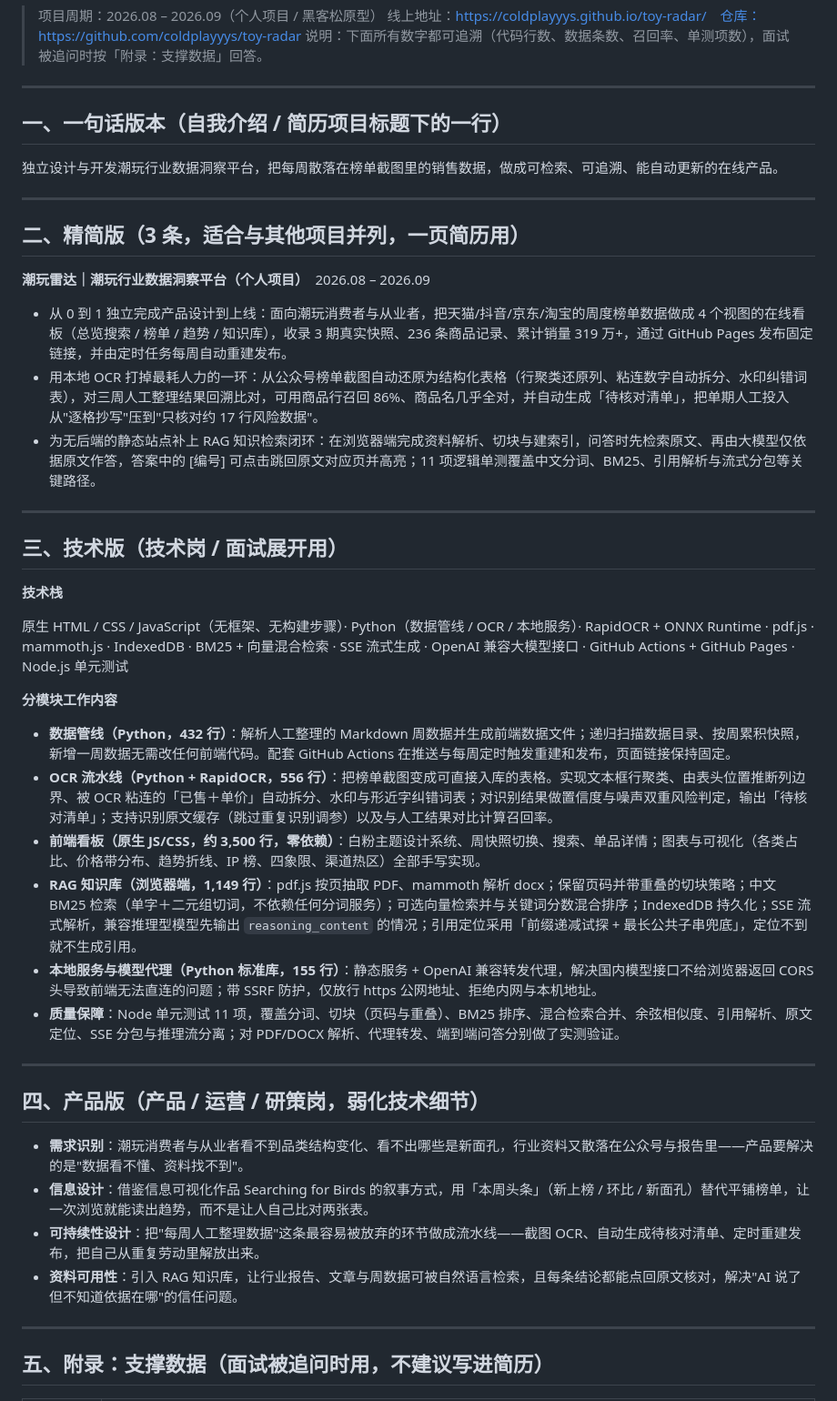
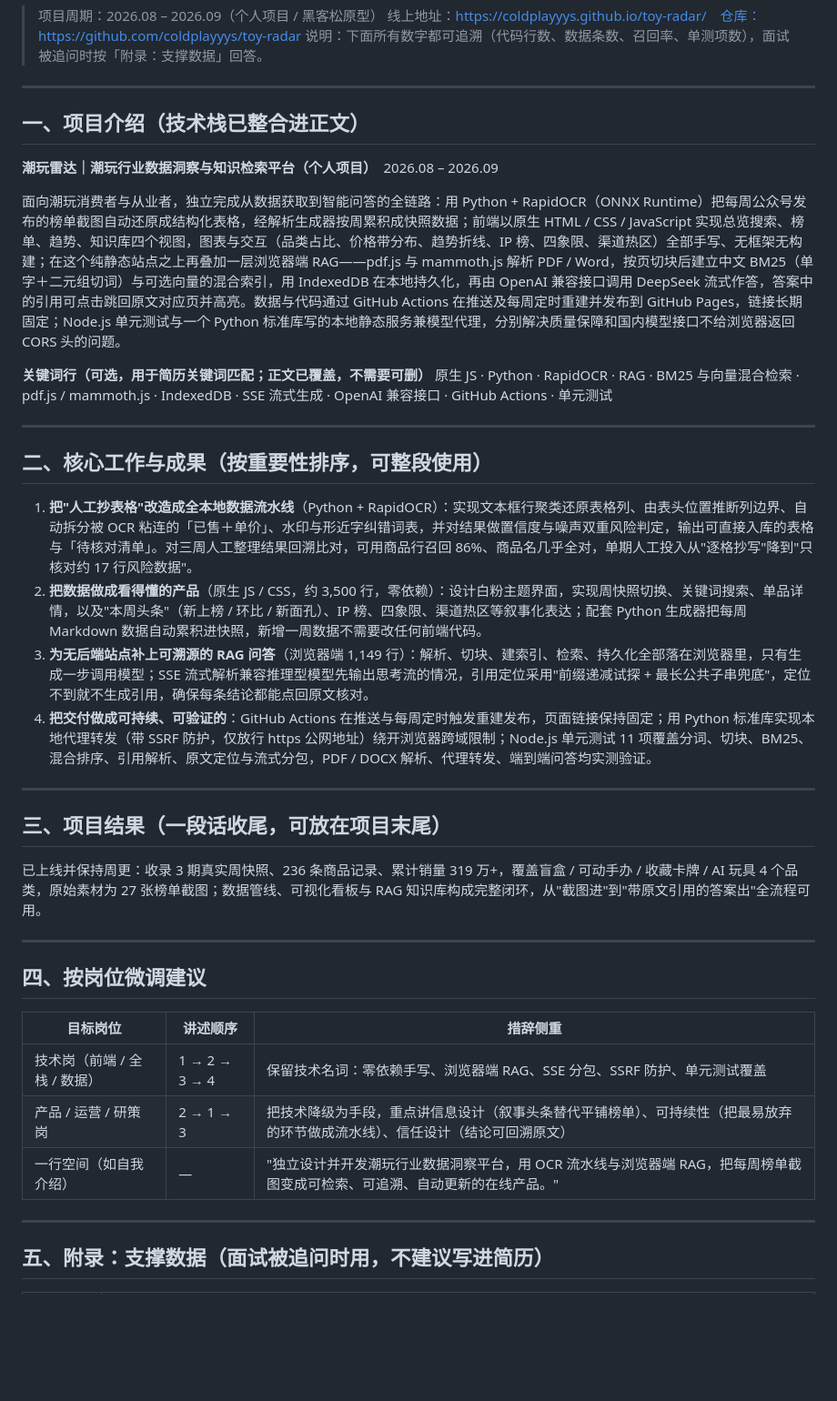
Before and after one commit to coldplayyys/toy-radar, a Markdown page: 潮玩雷达-简历项目经历.md, the part around the change. Shown at 91% size. GitHub-like rendering; blank space fills up the shorter version.

Commit message:
简历材料改版：技术栈整合进项目介绍，重写为「介绍—核心工作—结果—按岗位微调」四段式

```diff
--- a/潮玩雷达-简历项目经历.md
+++ b/潮玩雷达-简历项目经历.md
@@ -6,45 +6,39 @@
 
 ---
 
-## 一、一句话版本（自我介绍 / 简历项目标题下的一行）
+## 一、项目介绍（技术栈已整合进正文）
 
-独立设计与开发潮玩行业数据洞察平台，把每周散落在榜单截图里的销售数据，做成可检索、可追溯、能自动更新的在线产品。
+**潮玩雷达｜潮玩行业数据洞察与知识检索平台（个人项目）**　2026.08 – 2026.09
+
+面向潮玩消费者与从业者，独立完成从数据获取到智能问答的全链路：用 Python + RapidOCR（ONNX Runtime）把每周公众号发布的榜单截图自动还原成结构化表格，经解析生成器按周累积成快照数据；前端以原生 HTML / CSS / JavaScript 实现总览搜索、榜单、趋势、知识库四个视图，图表与交互（品类占比、价格带分布、趋势折线、IP 榜、四象限、渠道热区）全部手写、无框架无构建；在这个纯静态站点之上再叠加一层浏览器端 RAG——pdf.js 与 mammoth.js 解析 PDF / Word，按页切块后建立中文 BM25（单字＋二元组切词）与可选向量的混合索引，用 IndexedDB 在本地持久化，再由 OpenAI 兼容接口调用 DeepSeek 流式作答，答案中的引用可点击跳回原文对应页并高亮。数据与代码通过 GitHub Actions 在推送及每周定时重建并发布到 GitHub Pages，链接长期固定；Node.js 单元测试与一个 Python 标准库写的本地静态服务兼模型代理，分别解决质量保障和国内模型接口不给浏览器返回 CORS 头的问题。
+
+**关键词行（可选，用于简历关键词匹配；正文已覆盖，不需要可删）**
+原生 JS · Python · RapidOCR · RAG · BM25 与向量混合检索 · pdf.js / mammoth.js · IndexedDB · SSE 流式生成 · OpenAI 兼容接口 · GitHub Actions · 单元测试
 
 ---
 
-## 二、精简版（3 条，适合与其他项目并列，一页简历用）
+## 二、核心工作与成果（按重要性排序，可整段使用）
 
-**潮玩雷达｜潮玩行业数据洞察平台（个人项目）**　2026.08 – 2026.09
-
-- 从 0 到 1 独立完成产品设计到上线：面向潮玩消费者与从业者，把天猫/抖音/京东/淘宝的周度榜单数据做成 4 个视图的在线看板（总览搜索 / 榜单 / 趋势 / 知识库），收录 3 期真实快照、236 条商品记录、累计销量 319 万+，通过 GitHub Pages 发布固定链接，并由定时任务每周自动重建发布。
-- 用本地 OCR 打掉最耗人力的一环：从公众号榜单截图自动还原为结构化表格（行聚类还原列、粘连数字自动拆分、水印纠错词表），对三周人工整理结果回溯比对，可用商品行召回 86%、商品名几乎全对，并自动生成「待核对清单」，把单期人工投入从"逐格抄写"压到"只核对约 17 行风险数据"。
-- 为无后端的静态站点补上 RAG 知识检索闭环：在浏览器端完成资料解析、切块与建索引，问答时先检索原文、再由大模型仅依据原文作答，答案中的 [编号] 可点击跳回原文对应页并高亮；11 项逻辑单测覆盖中文分词、BM25、引用解析与流式分包等关键路径。
+1. **把"人工抄表格"改造成全本地数据流水线**（Python + RapidOCR）：实现文本框行聚类还原表格列、由表头位置推断列边界、自动拆分被 OCR 粘连的「已售＋单价」、水印与形近字纠错词表，并对结果做置信度与噪声双重风险判定，输出可直接入库的表格与「待核对清单」。对三周人工整理结果回溯比对，可用商品行召回 86%、商品名几乎全对，单期人工投入从"逐格抄写"降到"只核对约 17 行风险数据"。
+2. **把数据做成看得懂的产品**（原生 JS / CSS，约 3,500 行，零依赖）：设计白粉主题界面，实现周快照切换、关键词搜索、单品详情，以及"本周头条"（新上榜 / 环比 / 新面孔）、IP 榜、四象限、渠道热区等叙事化表达；配套 Python 生成器把每周 Markdown 数据自动累积进快照，新增一周数据不需要改任何前端代码。
+3. **为无后端站点补上可溯源的 RAG 问答**（浏览器端 1,149 行）：解析、切块、建索引、检索、持久化全部落在浏览器里，只有生成一步调用模型；SSE 流式解析兼容推理型模型先输出思考流的情况，引用定位采用"前缀递减试探 + 最长公共子串兜底"，定位不到就不生成引用，确保每条结论都能点回原文核对。
+4. **把交付做成可持续、可验证的**：GitHub Actions 在推送与每周定时触发重建发布，页面链接保持固定；用 Python 标准库实现本地代理转发（带 SSRF 防护，仅放行 https 公网地址）绕开浏览器跨域限制；Node.js 单元测试 11 项覆盖分词、切块、BM25、混合排序、引用解析、原文定位与流式分包，PDF / DOCX 解析、代理转发、端到端问答均实测验证。
 
 ---
 
-## 三、技术版（技术岗 / 面试展开用）
+## 三、项目结果（一段话收尾，可放在项目末尾）
 
-**技术栈**
-
-原生 HTML / CSS / JavaScript（无框架、无构建步骤）· Python（数据管线 / OCR / 本地服务）· RapidOCR + ONNX Runtime · pdf.js · mammoth.js · IndexedDB · BM25 + 向量混合检索 · SSE 流式生成 · OpenAI 兼容大模型接口 · GitHub Actions + GitHub Pages · Node.js 单元测试
-
-**分模块工作内容**
-
-- **数据管线（Python，432 行）**：解析人工整理的 Markdown 周数据并生成前端数据文件；递归扫描数据目录、按周累积快照，新增一周数据无需改任何前端代码。配套 GitHub Actions 在推送与每周定时触发重建和发布，页面链接保持固定。
-- **OCR 流水线（Python + RapidOCR，556 行）**：把榜单截图变成可直接入库的表格。实现文本框行聚类、由表头位置推断列边界、被 OCR 粘连的「已售＋单价」自动拆分、水印与形近字纠错词表；对识别结果做置信度与噪声双重风险判定，输出「待核对清单」；支持识别原文缓存（跳过重复识别调参）以及与人工结果对比计算召回率。
-- **前端看板（原生 JS/CSS，约 3,500 行，零依赖）**：白粉主题设计系统、周快照切换、搜索、单品详情；图表与可视化（各类占比、价格带分布、趋势折线、IP 榜、四象限、渠道热区）全部手写实现。
-- **RAG 知识库（浏览器端，1,149 行）**：pdf.js 按页抽取 PDF、mammoth 解析 docx；保留页码并带重叠的切块策略；中文 BM25 检索（单字＋二元组切词，不依赖任何分词服务）；可选向量检索并与关键词分数混合排序；IndexedDB 持久化；SSE 流式解析，兼容推理型模型先输出 `reasoning_content` 的情况；引用定位采用「前缀递减试探 + 最长公共子串兜底」，定位不到就不生成引用。
-- **本地服务与模型代理（Python 标准库，155 行）**：静态服务 + OpenAI 兼容转发代理，解决国内模型接口不给浏览器返回 CORS 头导致前端无法直连的问题；带 SSRF 防护，仅放行 https 公网地址、拒绝内网与本机地址。
-- **质量保障**：Node 单元测试 11 项，覆盖分词、切块（页码与重叠）、BM25 排序、混合检索合并、余弦相似度、引用解析、原文定位、SSE 分包与推理流分离；对 PDF/DOCX 解析、代理转发、端到端问答分别做了实测验证。
+已上线并保持周更：收录 3 期真实周快照、236 条商品记录、累计销量 319 万+，覆盖盲盒 / 可动手办 / 收藏卡牌 / AI 玩具 4 个品类，原始素材为 27 张榜单截图；数据管线、可视化看板与 RAG 知识库构成完整闭环，从"截图进"到"带原文引用的答案出"全流程可用。
 
 ---
 
-## 四、产品版（产品 / 运营 / 研策岗，弱化技术细节）
+## 四、按岗位微调建议
 
-- **需求识别**：潮玩消费者与从业者看不到品类结构变化、看不出哪些是新面孔，行业资料又散落在公众号与报告里——产品要解决的是"数据看不懂、资料找不到"。
-- **信息设计**：借鉴信息可视化作品 Searching for Birds 的叙事方式，用「本周头条」（新上榜 / 环比 / 新面孔）替代平铺榜单，让一次浏览就能读出趋势，而不是让人自己比对两张表。
-- **可持续性设计**：把"每周人工整理数据"这条最容易被放弃的环节做成流水线——截图 OCR、自动生成待核对清单、定时重建发布，把自己从重复劳动里解放出来。
-- **资料可用性**：引入 RAG 知识库，让行业报告、文章与周数据可被自然语言检索，且每条结论都能点回原文核对，解决"AI 说了但不知道依据在哪"的信任问题。
+| 目标岗位 | 讲述顺序 | 措辞侧重 |
+|---|---|---|
+| 技术岗（前端 / 全栈 / 数据） | 1 → 2 → 3 → 4 | 保留技术名词：零依赖手写、浏览器端 RAG、SSE 分包、SSRF 防护、单元测试覆盖 |
+| 产品 / 运营 / 研策岗 | 2 → 1 → 3 | 把技术降级为手段，重点讲信息设计（叙事头条替代平铺榜单）、可持续性（把最易放弃的环节做成流水线）、信任设计（结论可回溯原文） |
+| 一行空间（如自我介绍） | — | "独立设计并开发潮玩行业数据洞察平台，用 OCR 流水线与浏览器端 RAG，把每周榜单截图变成可检索、可追溯、自动更新的在线产品。" |
 
 ---
 
```
